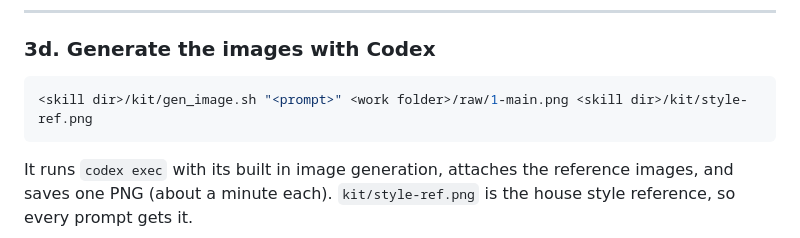
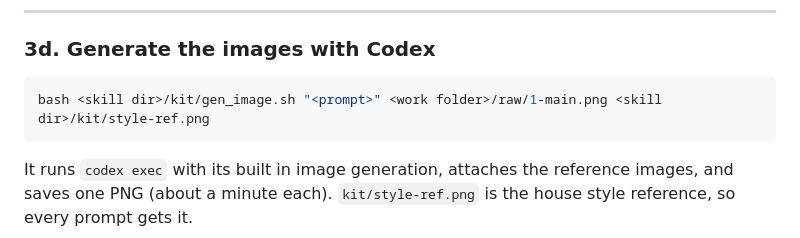
Before and after one commit to Musubiclip/slider-post, a Markdown page: SKILL.md, the part around the change. GitHub-like rendering.

````diff
--- a/SKILL.md
+++ b/SKILL.md
@@ -125,7 +125,7 @@ Use the exact same art style as the attached images. <The object> seen exactly f
 ### 3d. Generate the images with Codex
 
 ```bash
-<skill dir>/kit/gen_image.sh "<prompt>" <work folder>/raw/1-main.png <skill dir>/kit/style-ref.png
+bash <skill dir>/kit/gen_image.sh "<prompt>" <work folder>/raw/1-main.png <skill dir>/kit/style-ref.png
 ```
 
 It runs `codex exec` with its built in image generation, attaches the reference images, and saves one PNG (about a minute each). `kit/style-ref.png` is the house style reference, so every prompt gets it.
````
